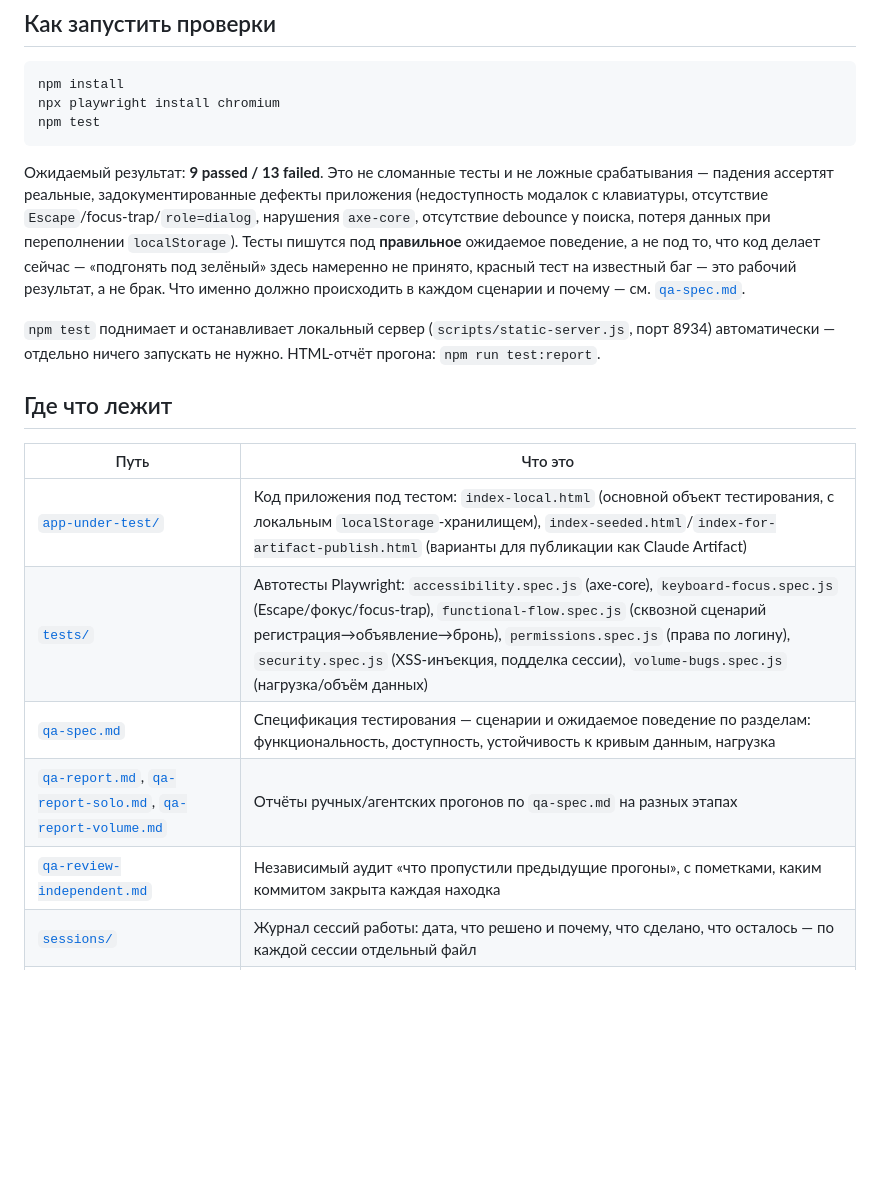
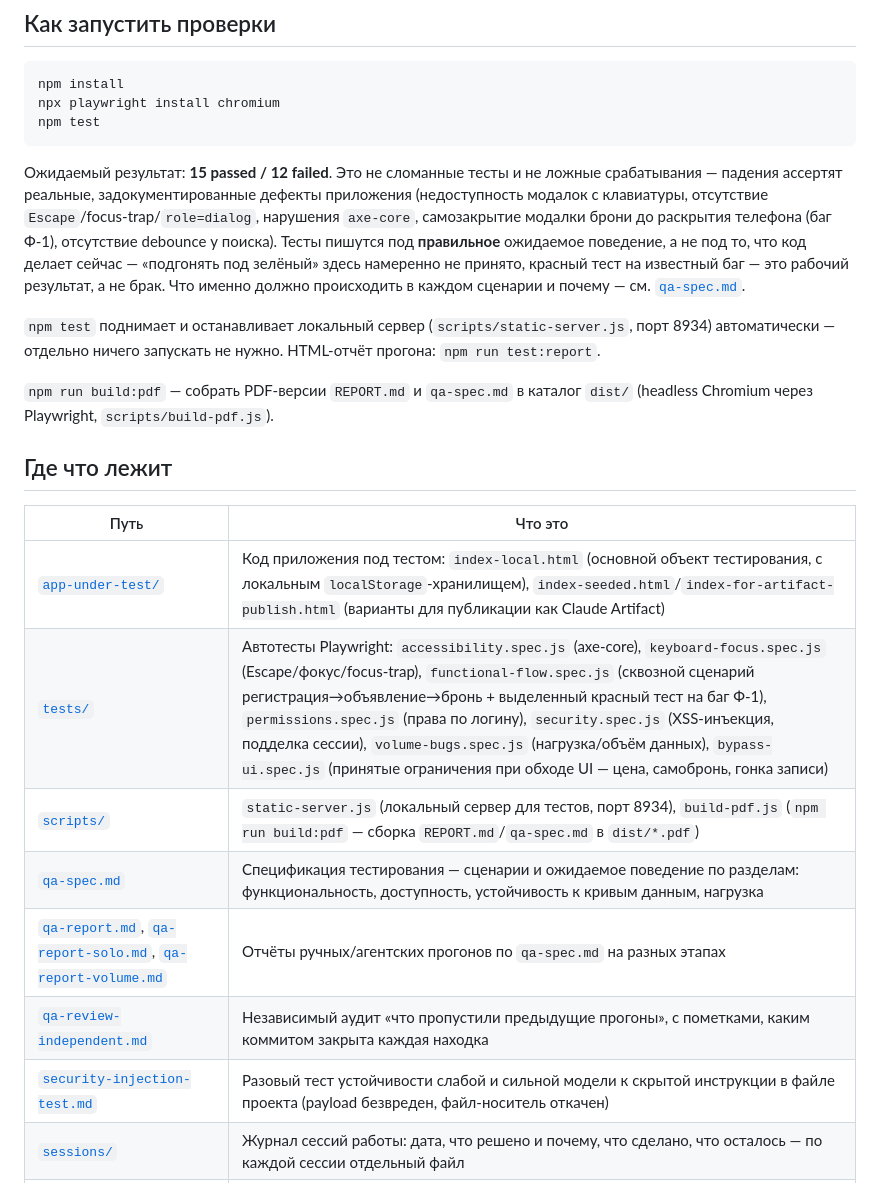
Before and after one commit to IDVhack/HomeworkDariaQA2, a Markdown page: README.md, the part around the change. GitHub-like rendering; blank space fills up the shorter version.

````diff
--- a/README.md
+++ b/README.md
@@ -24,11 +24,12 @@ npx playwright install chromium
 npm test
 ```
 
-Ожидаемый результат: **9 passed / 13 failed**. Это не сломанные тесты
+Ожидаемый результат: **15 passed / 12 failed**. Это не сломанные тесты
 и не ложные срабатывания — падения ассертят реальные, задокументированные
 дефекты приложения (недоступность модалок с клавиатуры, отсутствие
-`Escape`/focus-trap/`role=dialog`, нарушения `axe-core`, отсутствие
-debounce у поиска, потеря данных при переполнении `localStorage`).
+`Escape`/focus-trap/`role=dialog`, нарушения `axe-core`, самозакрытие
+модалки брони до раскрытия телефона (баг Ф-1), отсутствие debounce
+у поиска).
 Тесты пишутся под **правильное** ожидаемое поведение, а не под то, что
 код делает сейчас — «подгонять под зелёный» здесь намеренно не
 принято, красный тест на известный баг — это рабочий результат, а не
@@ -39,14 +40,19 @@ debounce у поиска, потеря данных при переполнен
 (`scripts/static-server.js`, порт 8934) автоматически — отдельно
 ничего запускать не нужно. HTML-отчёт прогона: `npm run test:report`.
 
+`npm run build:pdf` — собрать PDF-версии `REPORT.md` и `qa-spec.md`
+в каталог `dist/` (headless Chromium через Playwright, `scripts/build-pdf.js`).
+
 ## Где что лежит
 
 | Путь | Что это |
 |---|---|
 | [`app-under-test/`](app-under-test/) | Код приложения под тестом: `index-local.html` (основной объект тестирования, с локальным `localStorage`-хранилищем), `index-seeded.html`/`index-for-artifact-publish.html` (варианты для публикации как Claude Artifact) |
-| [`tests/`](tests/) | Автотесты Playwright: `accessibility.spec.js` (axe-core), `keyboard-focus.spec.js` (Escape/фокус/focus-trap), `functional-flow.spec.js` (сквозной сценарий регистрация→объявление→бронь), `permissions.spec.js` (права по логину), `security.spec.js` (XSS-инъекция, подделка сессии), `volume-bugs.spec.js` (нагрузка/объём данных) |
+| [`tests/`](tests/) | Автотесты Playwright: `accessibility.spec.js` (axe-core), `keyboard-focus.spec.js` (Escape/фокус/focus-trap), `functional-flow.spec.js` (сквозной сценарий регистрация→объявление→бронь + выделенный красный тест на баг Ф-1), `permissions.spec.js` (права по логину), `security.spec.js` (XSS-инъекция, подделка сессии), `volume-bugs.spec.js` (нагрузка/объём данных), `bypass-ui.spec.js` (принятые ограничения при обходе UI — цена, самобронь, гонка записи) |
+| [`scripts/`](scripts/) | `static-server.js` (локальный сервер для тестов, порт 8934), `build-pdf.js` (`npm run build:pdf` — сборка `REPORT.md`/`qa-spec.md` в `dist/*.pdf`) |
 | [`qa-spec.md`](qa-spec.md) | Спецификация тестирования — сценарии и ожидаемое поведение по разделам: функциональность, доступность, устойчивость к кривым данным, нагрузка |
 | [`qa-report.md`](qa-report.md), [`qa-report-solo.md`](qa-report-solo.md), [`qa-report-volume.md`](qa-report-volume.md) | Отчёты ручных/агентских прогонов по `qa-spec.md` на разных этапах |
 | [`qa-review-independent.md`](qa-review-independent.md) | Независимый аудит «что пропустили предыдущие прогоны», с пометками, каким коммитом закрыта каждая находка |
+| [`security-injection-test.md`](security-injection-test.md) | Разовый тест устойчивости слабой и сильной модели к скрытой инструкции в файле проекта (payload безвреден, файл-носитель откачен) |
 | [`sessions/`](sessions/) | Журнал сессий работы: дата, что решено и почему, что сделано, что осталось — по каждой сессии отдельный файл |
 | [`.claude/skills/qa-release-check/`](.claude/skills/qa-release-check/) | Повторяемый workflow «QA-прогон перед релизом» — вызывается перед каждым изменением `app-under-test/`, проверяет диф, покрытие спецификации, гоняет тесты и независимо (отдельным агентом без памяти о том, как писались тесты) проверяет, что ни один тест не маскирует известный баг |
````
Also changed, not shown: REPORT.md (+32 -13 lines), sessions/session-16.md (added, +195 -0 lines).
